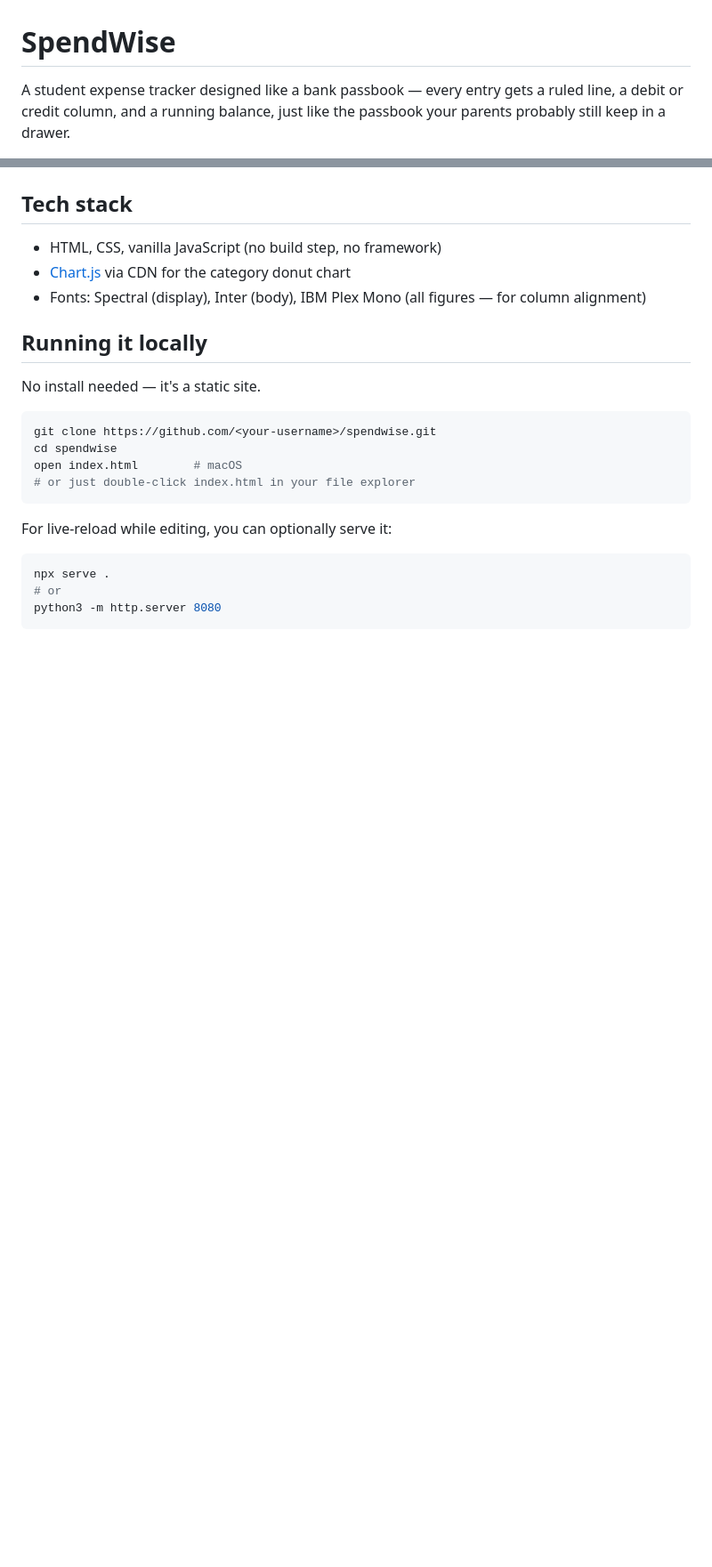
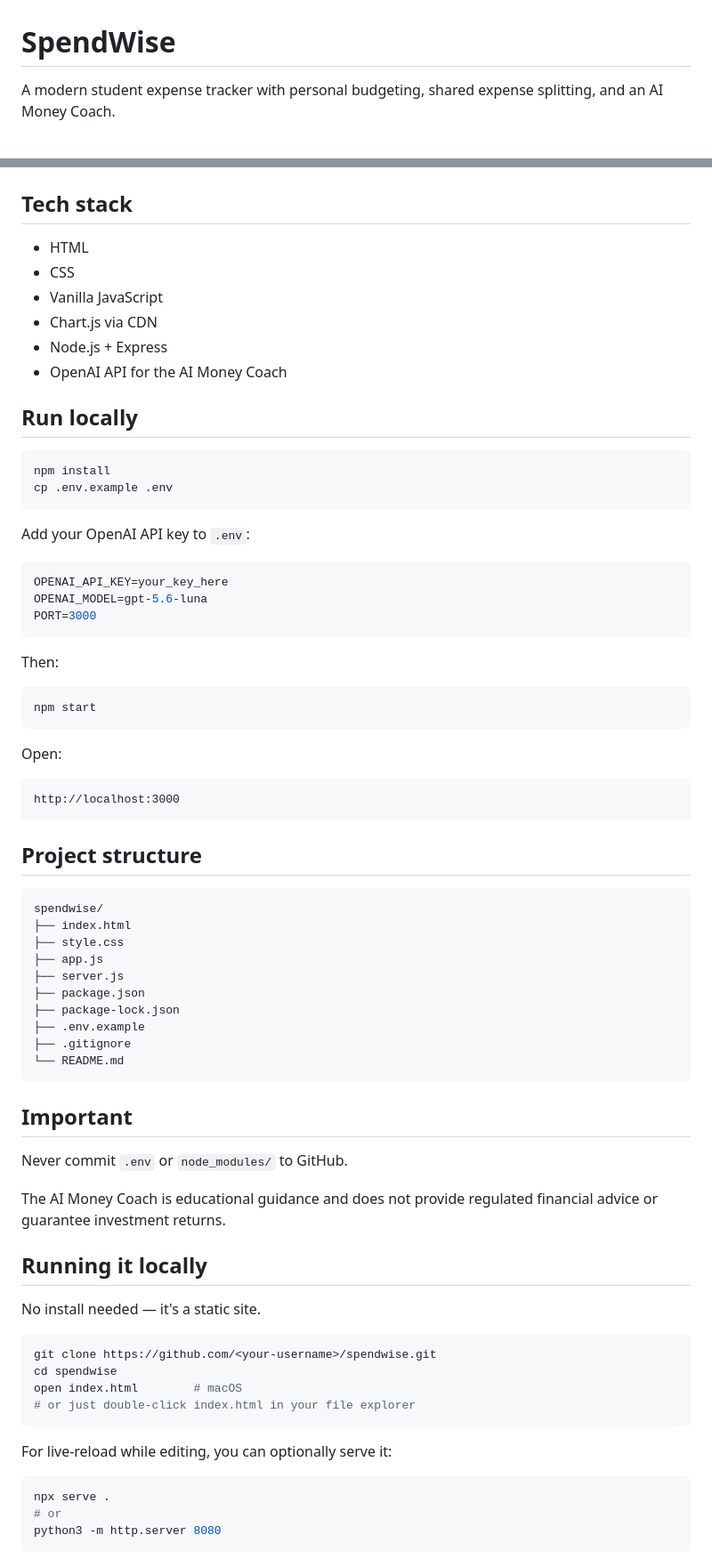
Before and after one commit to krishna98126/spend-wise, a Markdown page: README.md, 2 parts joined by grey strips. Shown at 89% size. GitHub-like rendering; blank space fills up the shorter version.

````diff
--- a/README.md
+++ b/README.md
@@ -1,4 +1,4 @@
 # SpendWise
 
-A student expense tracker designed like a bank passbook — every entry gets a ruled line, a debit or credit column, and a running balance, just like the passbook your parents probably still keep in a drawer.
+A modern student expense tracker with personal budgeting, shared expense splitting, and an AI Money Coach.
 
@@ -29,9 +18,60 @@ Both live in the same app — a tab switcher under the cover flips between "My P
 
 ## Tech stack
 
-- HTML, CSS, vanilla JavaScript (no build step, no framework)
-- [Chart.js](https://www.chartjs.org/) via CDN for the category donut chart
-- Fonts: Spectral (display), Inter (body), IBM Plex Mono (all figures — for column alignment)
+- HTML
+- CSS
+- Vanilla JavaScript
+- Chart.js via CDN
+- Node.js + Express
+- OpenAI API for the AI Money Coach
+
+## Run locally
+
+```bash
+npm install
+cp .env.example .env
+```
+
+Add your OpenAI API key to `.env`:
+
+```env
+OPENAI_API_KEY=your_key_here
+OPENAI_MODEL=gpt-5.6-luna
+PORT=3000
+```
+
+Then:
+
+```bash
+npm start
+```
+
+Open:
+
+```text
+http://localhost:3000
+```
+
+## Project structure
+
+```text
+spendwise/
+├── index.html
+├── style.css
+├── app.js
+├── server.js
+├── package.json
+├── package-lock.json
+├── .env.example
+├── .gitignore
+└── README.md
+```
+
+## Important
+
+Never commit `.env` or `node_modules/` to GitHub.
+
+The AI Money Coach is educational guidance and does not provide regulated financial advice or guarantee investment returns.
 
 ## Running it locally
 
````
Also changed, not shown: other parts of README.md (+12 -23 lines).
